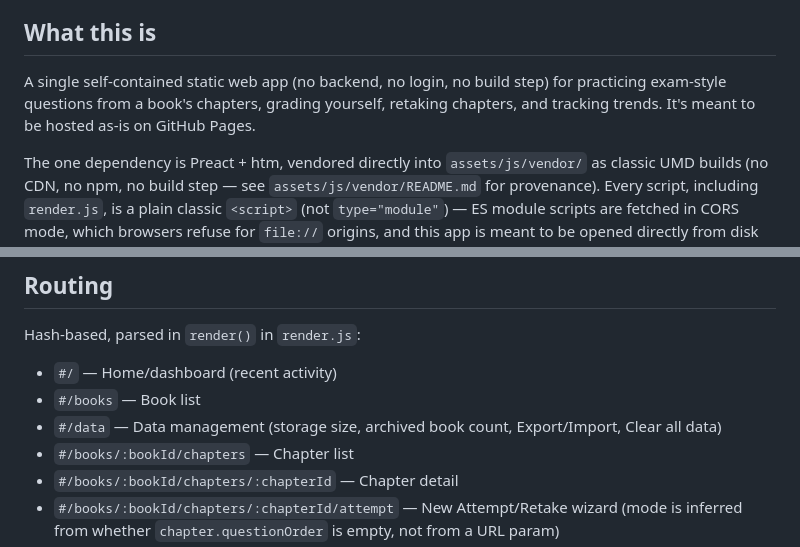
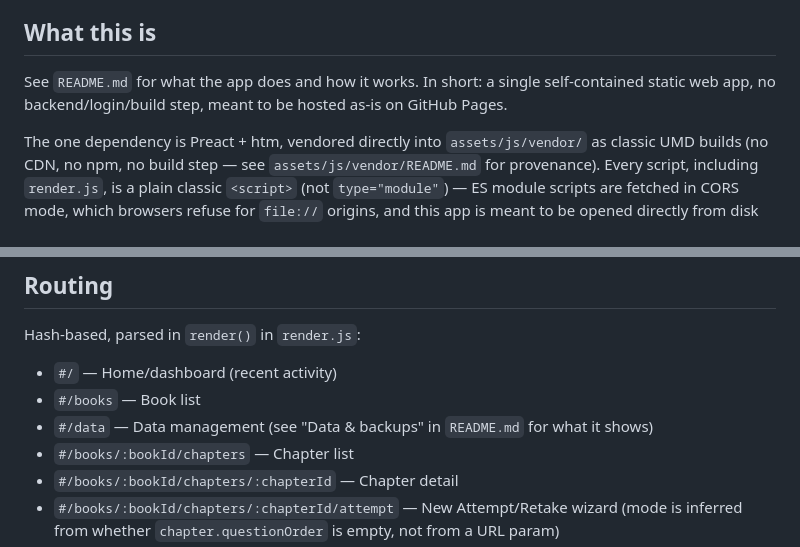
Before and after one commit to ranskills/answerpaper, a Markdown page: AGENTS.md, 2 parts joined by grey strips. Drawn GitHub-style.

Commit message:
Dedupe app description and Data page details in AGENTS.md
Both facts were stated in README.md and AGENTS.md; the Data page
one had already drifted out of sync once. AGENTS.md now points to
README.md instead of restating them, so there's a single source
to keep current.

```diff
--- a/AGENTS.md
+++ b/AGENTS.md
@@ -4,7 +4,7 @@ This file provides guidance to AI coding agents (Claude Code, and other AGENTS.m
 
 ## What this is
 
-A single self-contained static web app (no backend, no login, no build step) for practicing exam-style questions from a book's chapters, grading yourself, retaking chapters, and tracking trends. It's meant to be hosted as-is on GitHub Pages.
+See `README.md` for what the app does and how it works. In short: a single self-contained static web app, no backend/login/build step, meant to be hosted as-is on GitHub Pages.
 
 The one dependency is Preact + htm, vendored directly into `assets/js/vendor/` as classic UMD builds (no CDN, no npm, no build step — see `assets/js/vendor/README.md` for provenance). Every script, including `render.js`, is a plain classic `<script>` (not `type="module"`) — ES module scripts are fetched in CORS mode, which browsers refuse for `file://` origins, and this app is meant to be opened directly from disk with no server. `assets/js/vendor/preact.min.js`/`assets/js/vendor/htm.js` attach `self.preact`/`self.htm` globals; `render.js` reads those directly (`const html = self.htm.bind(self.preact.h);`).
 
@@ -56,7 +56,7 @@ The one exception is the New Attempt / Retake wizard: it holds transient in-memo
 Hash-based, parsed in `render()` in `render.js`:
 - `#/` — Home/dashboard (recent activity)
 - `#/books` — Book list
-- `#/data` — Data management (storage size, archived book count, Export/Import, Clear all data)
+- `#/data` — Data management (see "Data & backups" in `README.md` for what it shows)
 - `#/books/:bookId/chapters` — Chapter list
 - `#/books/:bookId/chapters/:chapterId` — Chapter detail
 - `#/books/:bookId/chapters/:chapterId/attempt` — New Attempt/Retake wizard (mode is inferred from whether `chapter.questionOrder` is empty, not from a URL param)
```
